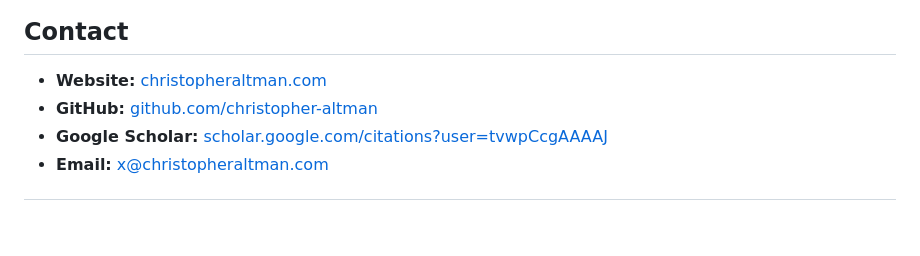
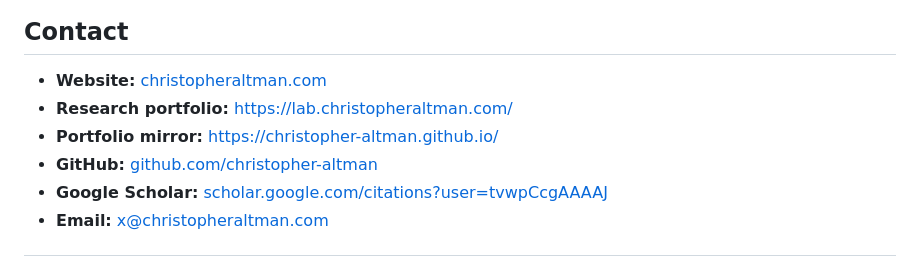
Before and after one commit to christopher-altman/quantum-kernel, a Markdown page: README.md, the part around the change. Rendered like a GitHub page; blank space fills up the shorter version.

Commit message:
Add research portfolio and portfolio mirror links

```diff
--- a/README.md
+++ b/README.md
@@ -216,6 +216,8 @@ MIT License. See [LICENSE](LICENSE) for details.
 ## Contact
 
 - **Website:** [christopheraltman.com](https://christopheraltman.com)
+- **Research portfolio:** https://lab.christopheraltman.com/
+- **Portfolio mirror:** https://christopher-altman.github.io/
 - **GitHub:** [github.com/christopher-altman](https://github.com/christopher-altman)
 - **Google Scholar:** [scholar.google.com/citations?user=tvwpCcgAAAAJ](https://scholar.google.com/citations?user=tvwpCcgAAAAJ)
 - **Email:** x@christopheraltman.com
```
